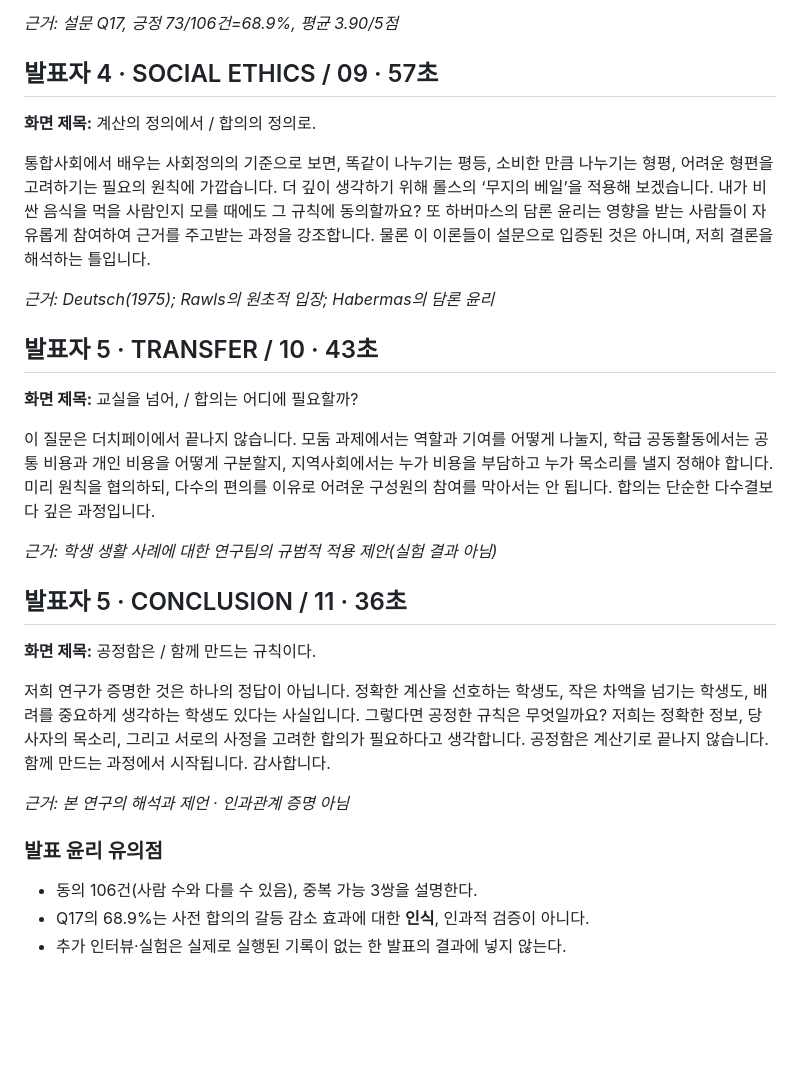
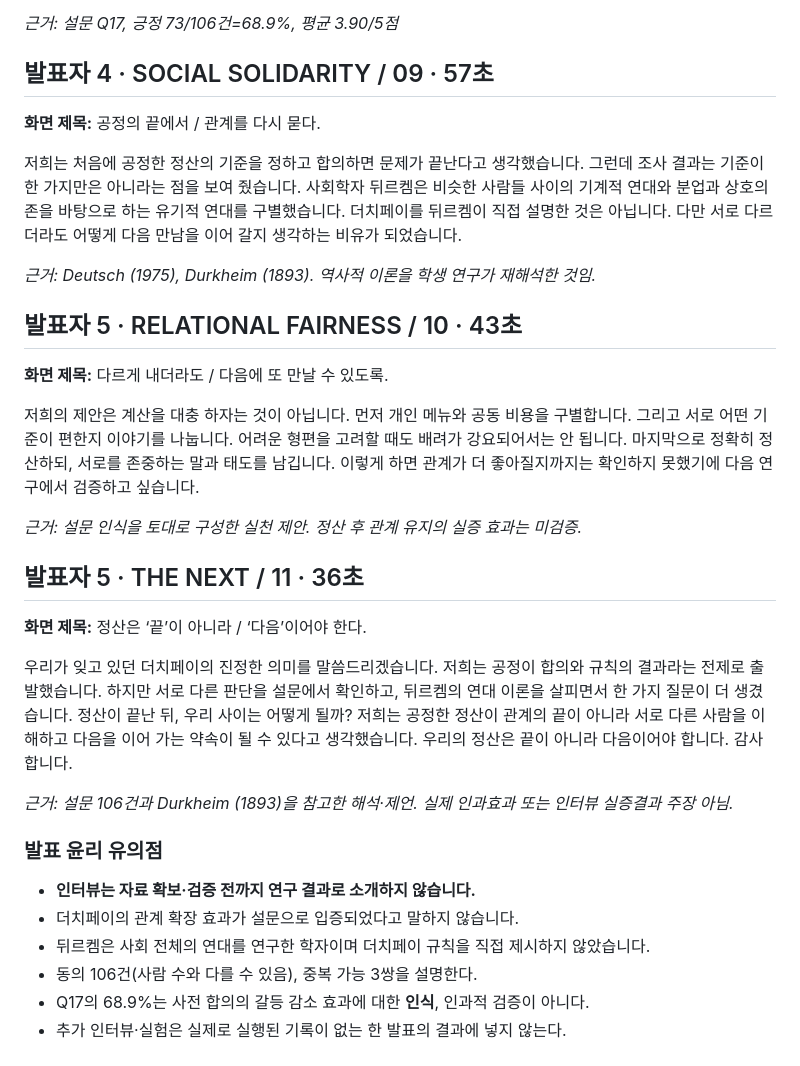
Before and after one commit to khs11235744-bit/rne-shinjw-fairness-cinema-2026, a Markdown page: docs/7분_발표자_대본.md, the part around the change. GitHub-like rendering; blank space fills up the shorter version.

Commit message:
docs(shinjw): align V5 speaker script theory tools and jury Q&A

```diff
--- a/docs/7분_발표자_대본.md
+++ b/docs/7분_발표자_대본.md
@@ -57,28 +57,31 @@
 
 *근거: 설문 Q17, 긍정 73/106건=68.9%, 평균 3.90/5점*
 
-## 발표자 4 · SOCIAL ETHICS / 09 · 57초
-**화면 제목:** 계산의 정의에서 / 합의의 정의로.
+## 발표자 4 · SOCIAL SOLIDARITY / 09 · 57초
+**화면 제목:** 공정의 끝에서 / 관계를 다시 묻다.
 
-통합사회에서 배우는 사회정의의 기준으로 보면, 똑같이 나누기는 평등, 소비한 만큼 나누기는 형평, 어려운 형편을 고려하기는 필요의 원칙에 가깝습니다. 더 깊이 생각하기 위해 롤스의 ‘무지의 베일’을 적용해 보겠습니다. 내가 비싼 음식을 먹을 사람인지 모를 때에도 그 규칙에 동의할까요? 또 하버마스의 담론 윤리는 영향을 받는 사람들이 자유롭게 참여하여 근거를 주고받는 과정을 강조합니다. 물론 이 이론들이 설문으로 입증된 것은 아니며, 저희 결론을 해석하는 틀입니다.
+저희는 처음에 공정한 정산의 기준을 정하고 합의하면 문제가 끝난다고 생각했습니다. 그런데 조사 결과는 기준이 한 가지만은 아니라는 점을 보여 줬습니다. 사회학자 뒤르켐은 비슷한 사람들 사이의 기계적 연대와 분업과 상호의존을 바탕으로 하는 유기적 연대를 구별했습니다. 더치페이를 뒤르켐이 직접 설명한 것은 아닙니다. 다만 서로 다르더라도 어떻게 다음 만남을 이어 갈지 생각하는 비유가 되었습니다.
 
-*근거: Deutsch(1975); Rawls의 원초적 입장; Habermas의 담론 윤리*
+*근거: Deutsch (1975), Durkheim (1893). 역사적 이론을 학생 연구가 재해석한 것임.*
 
-## 발표자 5 · TRANSFER / 10 · 43초
-**화면 제목:** 교실을 넘어, / 합의는 어디에 필요할까?
+## 발표자 5 · RELATIONAL FAIRNESS / 10 · 43초
+**화면 제목:** 다르게 내더라도 / 다음에 또 만날 수 있도록.
 
-이 질문은 더치페이에서 끝나지 않습니다. 모둠 과제에서는 역할과 기여를 어떻게 나눌지, 학급 공동활동에서는 공통 비용과 개인 비용을 어떻게 구분할지, 지역사회에서는 누가 비용을 부담하고 누가 목소리를 낼지 정해야 합니다. 미리 원칙을 협의하되, 다수의 편의를 이유로 어려운 구성원의 참여를 막아서는 안 됩니다. 합의는 단순한 다수결보다 깊은 과정입니다.
+저희의 제안은 계산을 대충 하자는 것이 아닙니다. 먼저 개인 메뉴와 공동 비용을 구별합니다. 그리고 서로 어떤 기준이 편한지 이야기를 나눕니다. 어려운 형편을 고려할 때도 배려가 강요되어서는 안 됩니다. 마지막으로 정확히 정산하되, 서로를 존중하는 말과 태도를 남깁니다. 이렇게 하면 관계가 더 좋아질지까지는 확인하지 못했기에 다음 연구에서 검증하고 싶습니다.
 
-*근거: 학생 생활 사례에 대한 연구팀의 규범적 적용 제안(실험 결과 아님)*
+*근거: 설문 인식을 토대로 구성한 실천 제안. 정산 후 관계 유지의 실증 효과는 미검증.*
 
-## 발표자 5 · CONCLUSION / 11 · 36초
-**화면 제목:** 공정함은 / 함께 만드는 규칙이다.
+## 발표자 5 · THE NEXT / 11 · 36초
+**화면 제목:** 정산은 ‘끝’이 아니라 / ‘다음’이어야 한다.
 
-저희 연구가 증명한 것은 하나의 정답이 아닙니다. 정확한 계산을 선호하는 학생도, 작은 차액을 넘기는 학생도, 배려를 중요하게 생각하는 학생도 있다는 사실입니다. 그렇다면 공정한 규칙은 무엇일까요? 저희는 정확한 정보, 당사자의 목소리, 그리고 서로의 사정을 고려한 합의가 필요하다고 생각합니다. 공정함은 계산기로 끝나지 않습니다. 함께 만드는 과정에서 시작됩니다. 감사합니다.
+우리가 잊고 있던 더치페이의 진정한 의미를 말씀드리겠습니다. 저희는 공정이 합의와 규칙의 결과라는 전제로 출발했습니다. 하지만 서로 다른 판단을 설문에서 확인하고, 뒤르켐의 연대 이론을 살피면서 한 가지 질문이 더 생겼습니다. 정산이 끝난 뒤, 우리 사이는 어떻게 될까? 저희는 공정한 정산이 관계의 끝이 아니라 서로 다른 사람을 이해하고 다음을 이어 가는 약속이 될 수 있다고 생각했습니다. 우리의 정산은 끝이 아니라 다음이어야 합니다. 감사합니다.
 
-*근거: 본 연구의 해석과 제언 · 인과관계 증명 아님*
+*근거: 설문 106건과 Durkheim (1893)을 참고한 해석·제언. 실제 인과효과 또는 인터뷰 실증결과 주장 아님.*
 
 ### 발표 윤리 유의점
+- **인터뷰는 자료 확보·검증 전까지 연구 결과로 소개하지 않습니다.**
+- 더치페이의 관계 확장 효과가 설문으로 입증되었다고 말하지 않습니다.
+- 뒤르켐은 사회 전체의 연대를 연구한 학자이며 더치페이 규칙을 직접 제시하지 않았습니다.
 - 동의 106건(사람 수와 다를 수 있음), 중복 가능 3쌍을 설명한다.
 - Q17의 68.9%는 사전 합의의 갈등 감소 효과에 대한 **인식**, 인과적 검증이 아니다.
 - 추가 인터뷰·실험은 실제로 실행된 기록이 없는 한 발표의 결과에 넣지 않는다.
```
